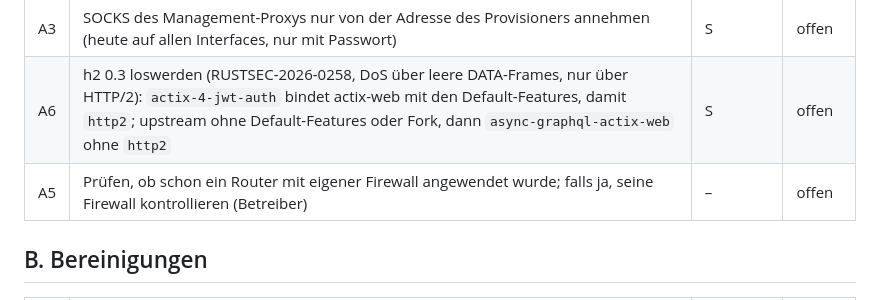
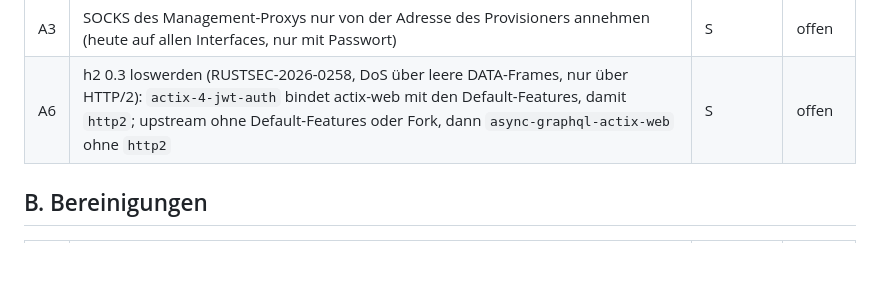
Before and after one commit to koa/netbox-provisioner, a Markdown page: docs/todo.md, the part around the change. Rendered like a GitHub page; blank space fills up the shorter version.

```diff
--- a/docs/todo.md
+++ b/docs/todo.md
@@ -50,7 +50,6 @@ Heute offen: Ein Router mit Internet-Zugang ist nach einem Apply von aussen offe
 |---|---|---|---|
 | A3 | SOCKS des Management-Proxys nur von der Adresse des Provisioners annehmen (heute auf allen Interfaces, nur mit Passwort) | S | offen |
 | A6 | h2 0.3 loswerden (RUSTSEC-2026-0258, DoS über leere DATA-Frames, nur über HTTP/2): `actix-4-jwt-auth` bindet actix-web mit den Default-Features, damit `http2`; upstream ohne Default-Features oder Fork, dann `async-graphql-actix-web` ohne `http2` | S | offen |
-| A5 | Prüfen, ob schon ein Router mit eigener Firewall angewendet wurde; falls ja, seine Firewall kontrollieren (Betreiber) | – | offen |
 
 ## B. Bereinigungen
 
```
Also changed, not shown: docs/done.md (+1 -0 lines).
